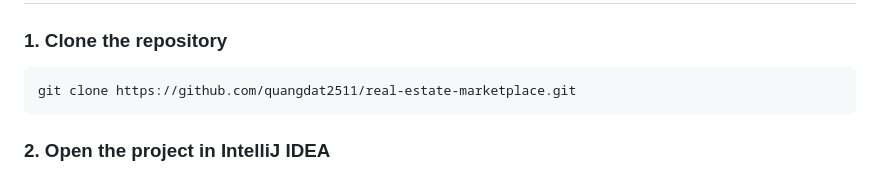
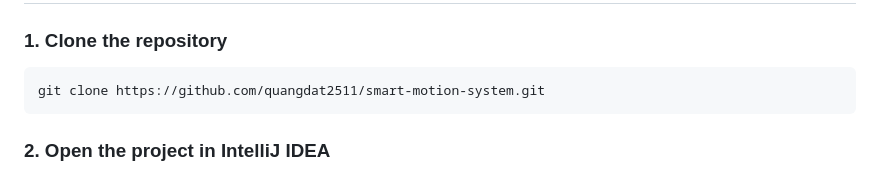
Before and after one commit to quangdat2511/smart-motion-detection-system, a Markdown page: README.md, the part around the change. GitHub-like rendering.

````diff
--- a/README.md
+++ b/README.md
@@ -33,7 +33,7 @@
 ### 1. Clone the repository
 
 ```bash
-git clone https://github.com/quangdat2511/real-estate-marketplace.git
+git clone https://github.com/quangdat2511/smart-motion-system.git
 ```
 
 ### 2. Open the project in IntelliJ IDEA
````
